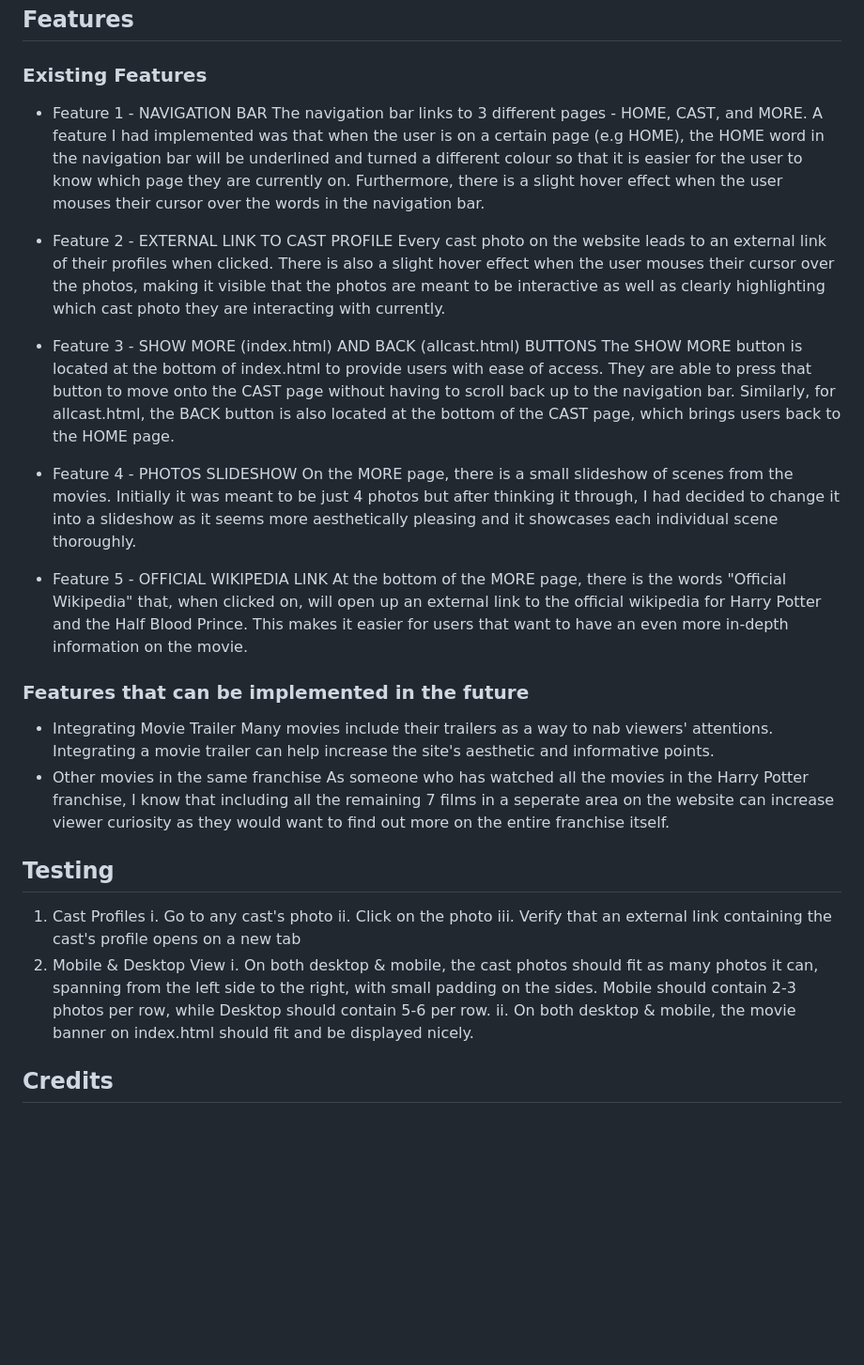
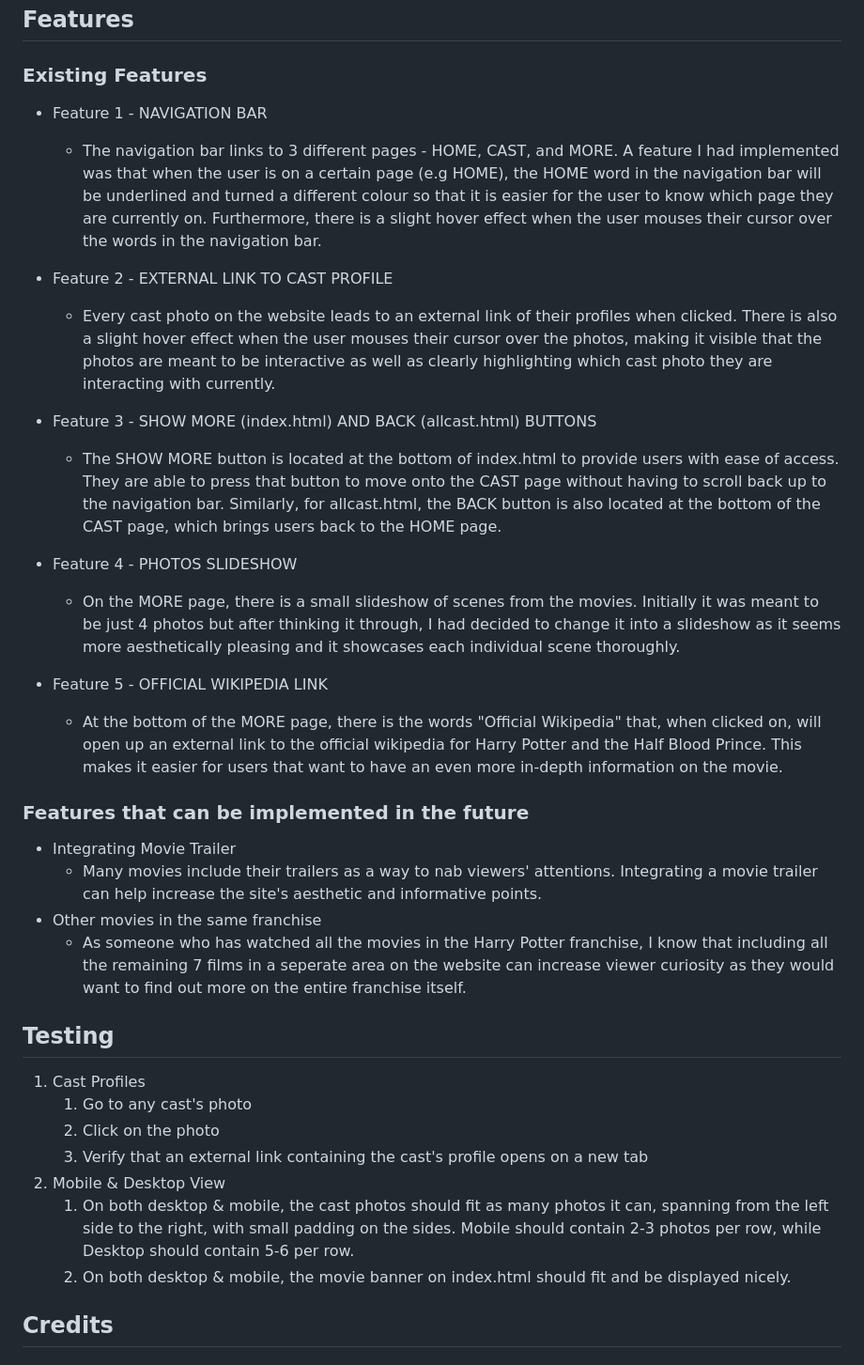
Before and after one commit to vynniex/FED2024Assg1_P04_S10270487, a Markdown page: README.md, the part around one of its changes. Shown at 94% size. Drawn GitHub-style; blank space fills up the shorter version.

```diff
--- a/README.md
+++ b/README.md
@@ -10,34 +10,34 @@ I had intended to make it practical so that it was user friendly and easy to und
 ## Features
 ### Existing Features
 * Feature 1 - NAVIGATION BAR
-    The navigation bar links to 3 different pages - HOME, CAST, and MORE. A feature I had implemented was that when the user is on a certain page (e.g HOME), the HOME word in the navigation bar will be underlined and turned a different colour so that it is easier for the user to know which page they are currently on. Furthermore, there is a slight hover effect when the user mouses their cursor over the words in the navigation bar.
+  * The navigation bar links to 3 different pages - HOME, CAST, and MORE. A feature I had implemented was that when the user is on  a certain page (e.g HOME), the HOME word in the navigation bar will be underlined and turned a different colour so that it is easier for the user to know which page they are currently on. Furthermore, there is a slight hover effect when the user mouses their cursor over the words in the navigation bar.
 
 * Feature 2 - EXTERNAL LINK TO CAST PROFILE
-    Every cast photo on the website leads to an external link of their profiles when clicked. There is also a slight hover effect when the user mouses their cursor over the photos, making it visible that the photos are meant to be interactive as well as clearly highlighting which cast photo they are interacting with currently.
+  * Every cast photo on the website leads to an external link of their profiles when clicked. There is also a slight hover effect when the user mouses their cursor over the photos, making it visible that the photos are meant to be interactive as well as clearly highlighting which cast photo they are interacting with currently.
 
 * Feature 3 - SHOW MORE (index.html) AND BACK (allcast.html) BUTTONS
-    The SHOW MORE button is located at the bottom of index.html to provide users with ease of access. They are able to press that button to move onto the CAST page without having to scroll back up to the navigation bar. Similarly, for allcast.html, the BACK button is also located at the bottom of the CAST page, which brings users back to the HOME page.
+  * The SHOW MORE button is located at the bottom of index.html to provide users with ease of access. They are able to press that button to move onto the CAST page without having to scroll back up to the navigation bar. Similarly, for allcast.html, the BACK button is also located at the bottom of the CAST page, which brings users back to the HOME page.
 
 * Feature 4 - PHOTOS SLIDESHOW
-    On the MORE page, there is a small slideshow of scenes from the movies. Initially it was meant to be just 4 photos but after thinking it through, I had decided to change it into a slideshow as it seems more aesthetically pleasing and it showcases each individual scene thoroughly.
+  * On the MORE page, there is a small slideshow of scenes from the movies. Initially it was meant to be just 4 photos but after thinking it through, I had decided to change it into a slideshow as it seems more aesthetically pleasing and it showcases each individual scene thoroughly.
 
 * Feature 5 - OFFICIAL WIKIPEDIA LINK
-    At the bottom of the MORE page, there is the words "Official Wikipedia" that, when clicked on, will open up an external link to the official wikipedia for Harry Potter and the Half Blood Prince. This makes it easier for users that want to have an even more in-depth information on the movie.
+  * At the bottom of the MORE page, there is the words "Official Wikipedia" that, when clicked on, will open up an external link to the official wikipedia for Harry Potter and the Half Blood Prince. This makes it easier for users that want to have an even more in-depth information on the movie.
 
 ### Features that can be implemented in the future
 * Integrating Movie Trailer
-    Many movies include their trailers as a way to nab viewers' attentions. Integrating a movie trailer can help increase the site's aesthetic and informative points.
+  * Many movies include their trailers as a way to nab viewers' attentions. Integrating a movie trailer can help increase the site's aesthetic and informative points.
 * Other movies in the same franchise
-    As someone who has watched all the movies in the Harry Potter franchise, I know that including all the remaining 7 films in a seperate area on the website can increase viewer curiosity as they would want to find out more on the entire franchise itself.
+  * As someone who has watched all the movies in the Harry Potter franchise, I know that including all the remaining 7 films in a seperate area on the website can increase viewer curiosity as they would want to find out more on the entire franchise itself.
 
 ## Testing
 1. Cast Profiles
-    i. Go to any cast's photo
-   ii. Click on the photo
-  iii. Verify that an external link containing the cast's profile opens on a new tab
+    1. Go to any cast's photo
+    2. Click on the photo
+    3. Verify that an external link containing the cast's profile opens on a new tab
 2. Mobile & Desktop View
-    i. On both desktop & mobile, the cast photos should fit as many photos it can, spanning from the left side to the right, with small padding on the sides. Mobile should contain 2-3 photos per row, while Desktop should contain 5-6 per row.
-   ii. On both desktop & mobile, the movie banner on index.html should fit and be displayed nicely.
+    1. On both desktop & mobile, the cast photos should fit as many photos it can, spanning from the left side to the right, with small padding on the sides. Mobile should contain 2-3 photos per row, while Desktop should contain 5-6 per row.
+    2. On both desktop & mobile, the movie banner on index.html should fit and be displayed nicely.
 
 ## Credits
 ### Content
```
Also changed, not shown: other parts of README.md (+2 -2 lines).
